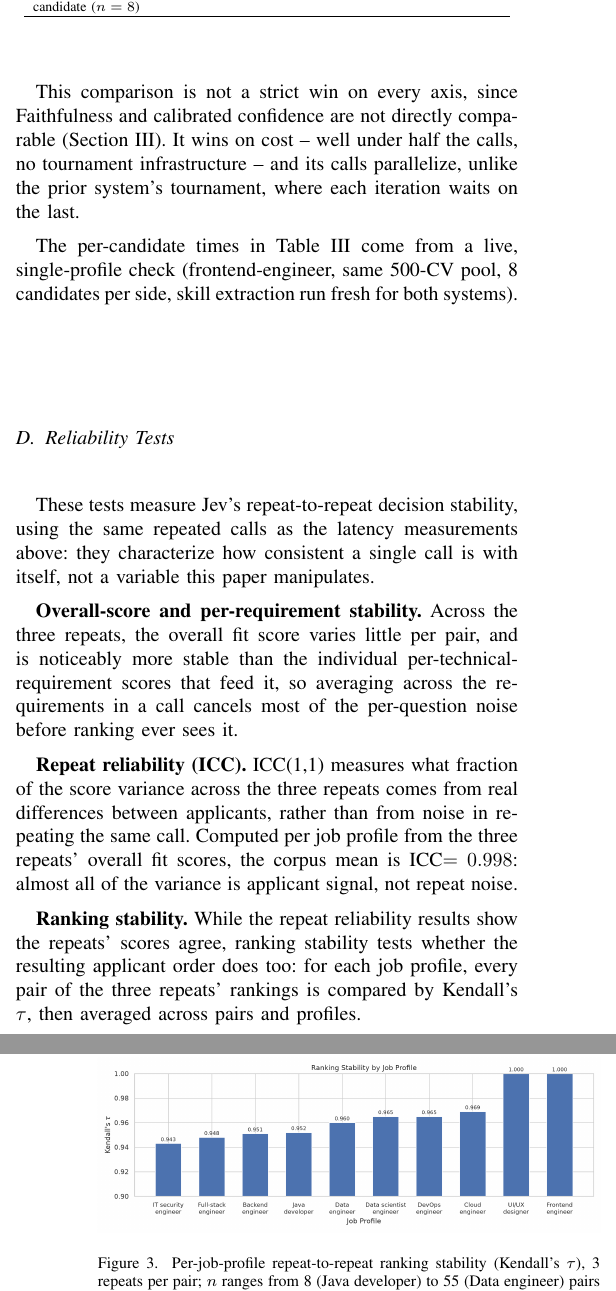
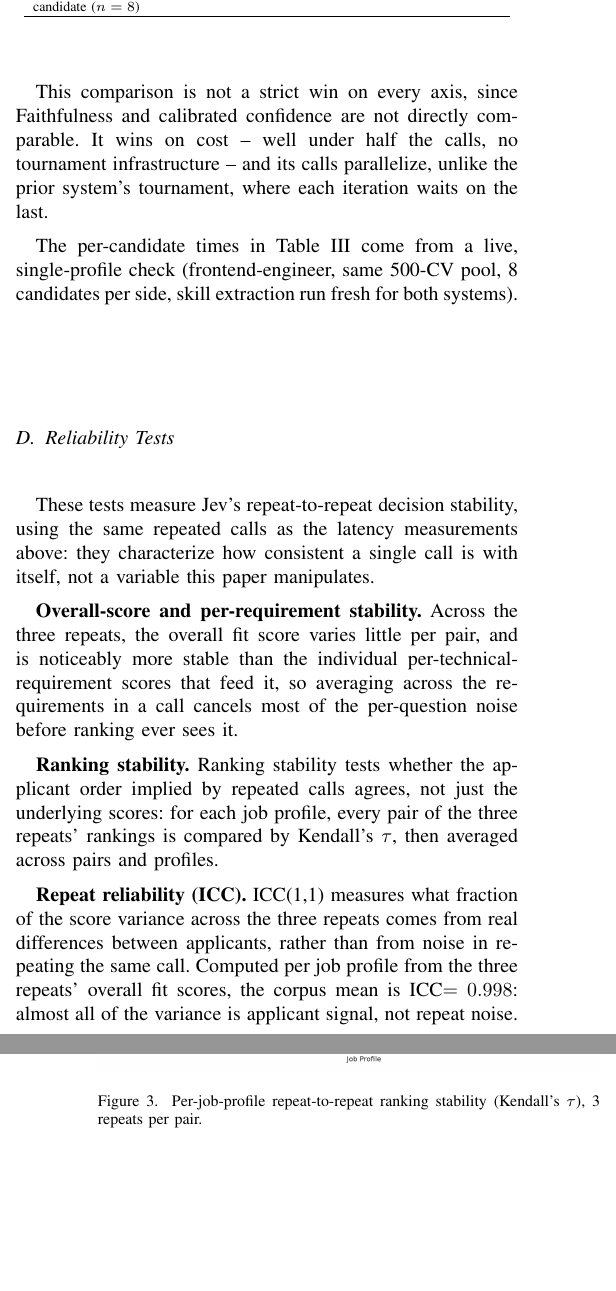
Before and after one commit to jessieangelicauni/hire-rank, a LaTeX paper (docs/paper2_jev.tex): two parts of the columns of pages 4 and 5 of 5 before the commit and two parts of the columns of pages 4 and 5 of 6 after it, joined at a grey line, cut so that both start at the same text, the shorter picture padded with empty space. Compiled offline with pdfLaTeX.

Commit message:
docs: make Figure 3 taller, trim abstract-adjacent prose in paper2_jev
- ranking_stability_bar_chart(): taller figure (7.2in vs 4.2in) so bars
  aren't so squat.
- Drop the n-range detail from Figure 3's caption (redundant with the
  per-profile labels already on the chart).
- Remove "(Section III)"/"(Section III-E)" self-references from Results
  and Discussion.
- Reorder Reliability Tests subsection so "Ranking stability" is the
  second bullet, ahead of "Repeat reliability (ICC)".

```diff
--- a/docs/paper2_jev.tex
+++ b/docs/paper2_jev.tex
@@ -202,7 +202,7 @@ End-to-end time per candidate ($n=8$) & 74.3s & 16.5s\\
 \hline
 \end{tabular}
 \end{table}
-This comparison is not a strict win on every axis, since Faithfulness and calibrated confidence are not directly comparable (Section III). It wins on cost -- well under half the calls, no tournament infrastructure -- and its calls parallelize, unlike the prior system's tournament, where each iteration waits on the last.
+This comparison is not a strict win on every axis, since Faithfulness and calibrated confidence are not directly comparable. It wins on cost -- well under half the calls, no tournament infrastructure -- and its calls parallelize, unlike the prior system's tournament, where each iteration waits on the last.
 
 The per-candidate times in Table~\ref{tab_comparison_results} come from a live, single-profile check (frontend-engineer, same 500-CV pool, 8 candidates per side, skill extraction run fresh for both systems).
 
@@ -211,14 +211,14 @@ These tests measure Jev's repeat-to-repeat decision stability, using the same re
 
 \textbf{Overall-score and per-requirement stability.} Across the three repeats, the overall fit score varies little per pair, and is noticeably more stable than the individual per-technical-requirement scores that feed it, so averaging across the requirements in a call cancels most of the per-question noise before ranking ever sees it.
 
+\textbf{Ranking stability.} Ranking stability tests whether the applicant order implied by repeated calls agrees, not just the underlying scores: for each job profile, every pair of the three repeats' rankings is compared by Kendall's $\tau$, then averaged across pairs and profiles.
+
 \textbf{Repeat reliability (ICC).} ICC(1,1) measures what fraction of the score variance across the three repeats comes from real differences between applicants, rather than from noise in repeating the same call. Computed per job profile from the three repeats' overall fit scores, the corpus mean is ICC$=0.998$: almost all of the variance is applicant signal, not repeat noise.
-
-\textbf{Ranking stability.} While the repeat reliability results show the repeats' scores agree, ranking stability tests whether the resulting applicant order does too: for each job profile, every pair of the three repeats' rankings is compared by Kendall's $\tau$, then averaged across pairs and profiles.
 
 \begin{figure}[H]
 \centering
 \includegraphics[width=\columnwidth]{ranking_stability_chart.png}
-\caption{Per-job-profile repeat-to-repeat ranking stability (Kendall's $\tau$), 3 repeats per pair; $n$ ranges from 8 (Java developer) to 55 (Data engineer) pairs per profile, 273 total.}
+\caption{Per-job-profile repeat-to-repeat ranking stability (Kendall's $\tau$), 3 repeats per pair.}
 \label{fig_ranking_stability}
 \end{figure}
 Figure~\ref{fig_ranking_stability} shows, per job profile, the mean Kendall's $\tau$ between the candidate orderings implied by each of the three repeats; the corpus-wide mean ranking stability is $\tau=0.965$. These tests constitute this paper's third contribution: repeat-to-repeat evidence that a single-call architecture's practical reliability holds up.
```
Also changed, not shown: docs/figures/ranking_stability_chart.png, docs/paper2_jev.tex (2 more changed lines), 1 other file.
